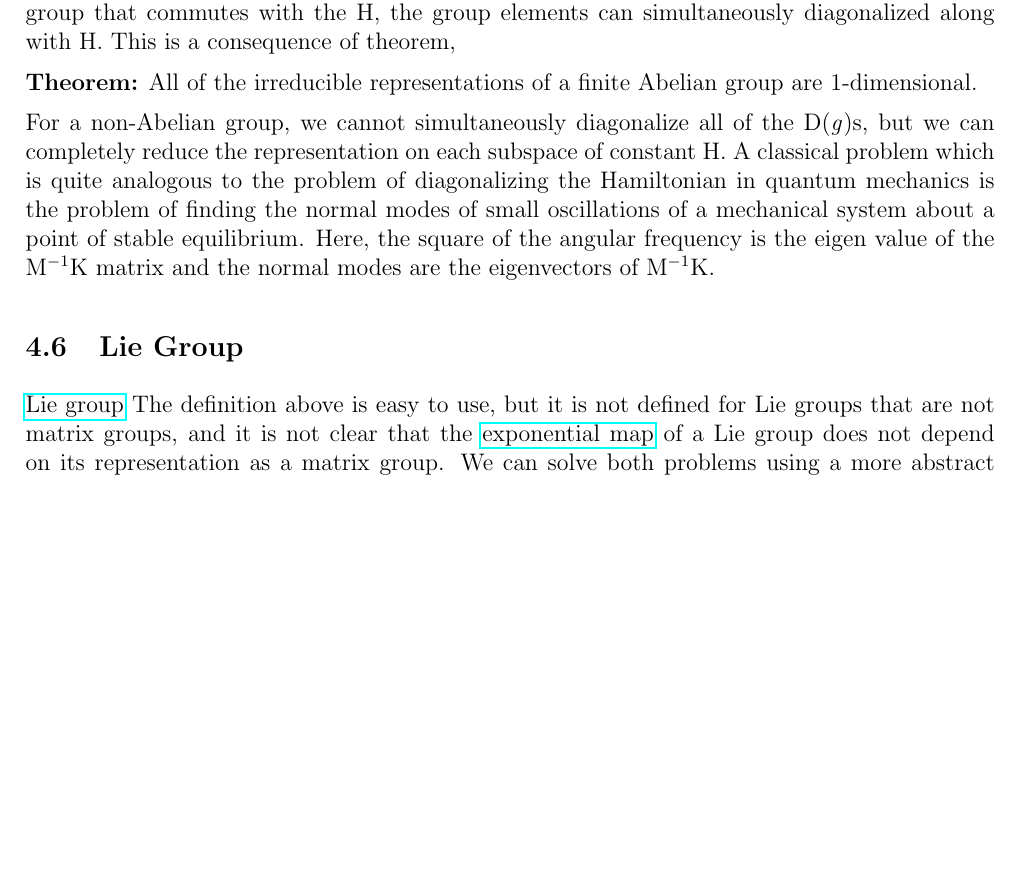
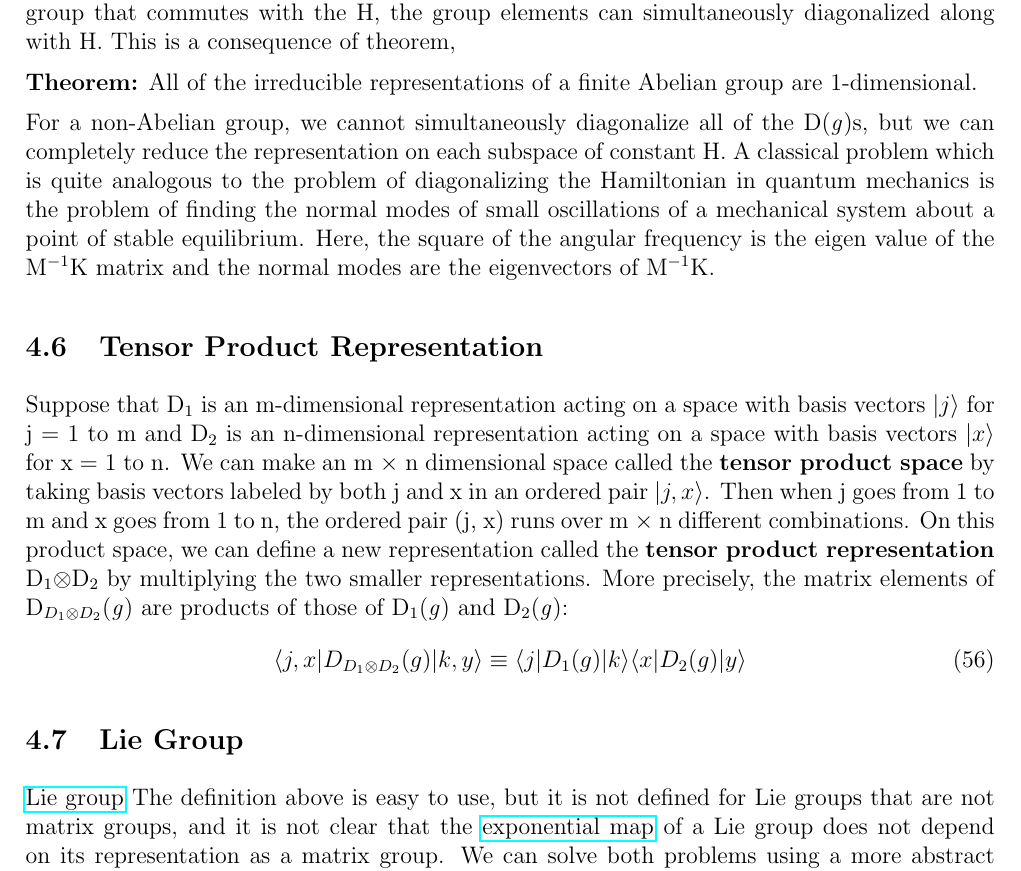
Before and after one commit to zovelsanj/Particle_physics_background, a LaTeX document (main.tex, which reads sections/group_theory.tex): part of page 26 of 27, cut so that both start at the same text, the shorter picture padded with empty space. Compiled offline with pdfLaTeX.

Commit message:
added tensor product representation

```diff
--- a/sections/group_theory.tex
+++ b/sections/group_theory.tex
@@ -152,7 +152,16 @@ A classical problem which is quite analogous to the problem of diagonalizing the
 is the problem of finding the normal modes of small oscillations of a mechanical system about a point of stable equilibrium.
 Here, the square of the angular frequency is the eigen value of the M$^{-1}$K matrix and the normal modes are the eigenvectors of M$^{-1}$K.
 
-
+\subsection{Tensor Product Representation}
+Suppose that D$_1$ is an m-dimensional representation acting on a space with basis vectors $|j\rangle$ for j = 1 to m and
+D$_2$ is an n-dimensional representation acting on a space with basis vectors $|x\rangle$ for x = 1 to n.
+We can make an m $\times$ n dimensional space called the \textbf{tensor product space} by taking basis vectors labeled by both j and x  in an ordered pair $|j, x\rangle$.
+Then when j goes from 1 to m and x goes from 1 to n, the ordered pair (j, x) runs over m $\times$ n different combinations.
+On this product space, we can define a new representation called the \textbf{tensor product representation} D$_1 \otimes$D$_2$ by multiplying the two smaller representations.
+More precisely, the matrix elements of D$_{D_1 \otimes D_2}$(\textit{g}) are products of those of D$_1$(\textit{g}) and D$_2$(\textit{g}):
+\begin{equation}
+    \langle j, x| D_{D_1 \otimes D_2}(g)|k, y \rangle \equiv \langle j| D_1(g)|k \rangle \langle x|D_2(g)|y \rangle
+\end{equation}
 
 
 
```
